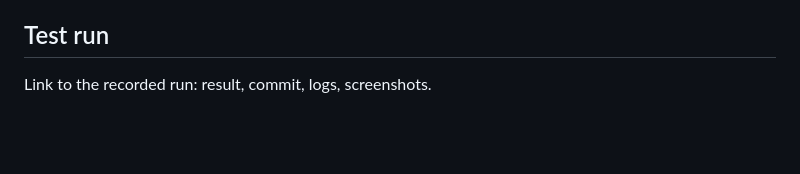
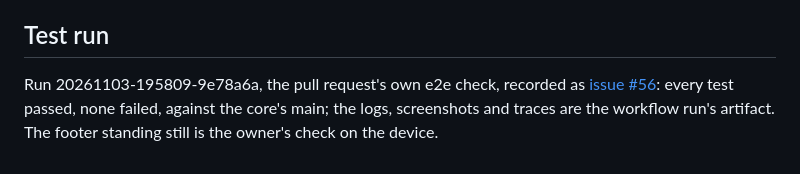
Before and after one commit to notmarkopadjen/muxway-glasses-even, a Markdown page: docs/plans/2026-11-03-gestures.md, the part around the change. Drawn GitHub-style; blank space fills up the shorter version.

Commit message:
The plan records its run
Co-Authored-By: Claude Fable 5.1 <noreply@anthropic.com>

```diff
--- a/docs/plans/2026-11-03-gestures.md
+++ b/docs/plans/2026-11-03-gestures.md
@@ -122,4 +122,8 @@ followed the nine rows) before the pull request's run.
 
 ## Test run
 
-Link to the recorded run: result, commit, logs, screenshots.
+Run 20261103-195809-9e78a6a, the pull request's own e2e check, recorded
+as [issue #56](https://github.com/notmarkopadjen/muxway-glasses-even/issues/56):
+every test passed, none failed, against the core's main; the logs,
+screenshots and traces are the workflow run's artifact. The footer
+standing still is the owner's check on the device.
```
